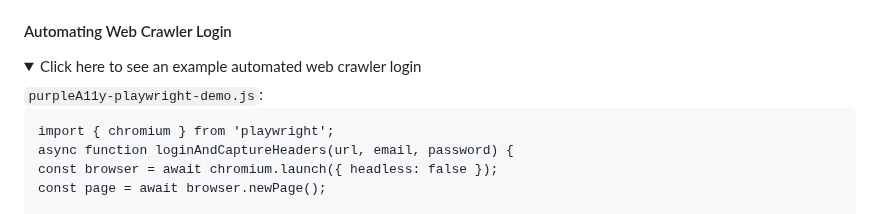
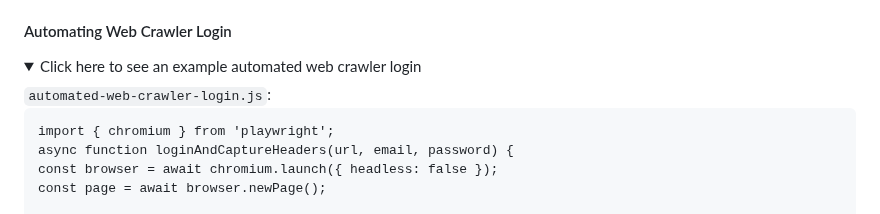
Before and after one commit to GovTechSG/purple-a11y, a Markdown page: INTEGRATION.md, the part around the change. Drawn GitHub-style; folded sections open.

```diff
--- a/INTEGRATION.md
+++ b/INTEGRATION.md
@@ -338,7 +338,7 @@ You will see Purple A11y results generated in <code>results</code> folder.
 #### Automating Web Crawler Login
 <details>
     <summary>Click here to see an example automated web crawler login</summary>
-<code>purpleA11y-playwright-demo.js</code>:
+<code>automated-web-crawler-login.js</code>:
 
 
     import { chromium } from 'playwright';
```
